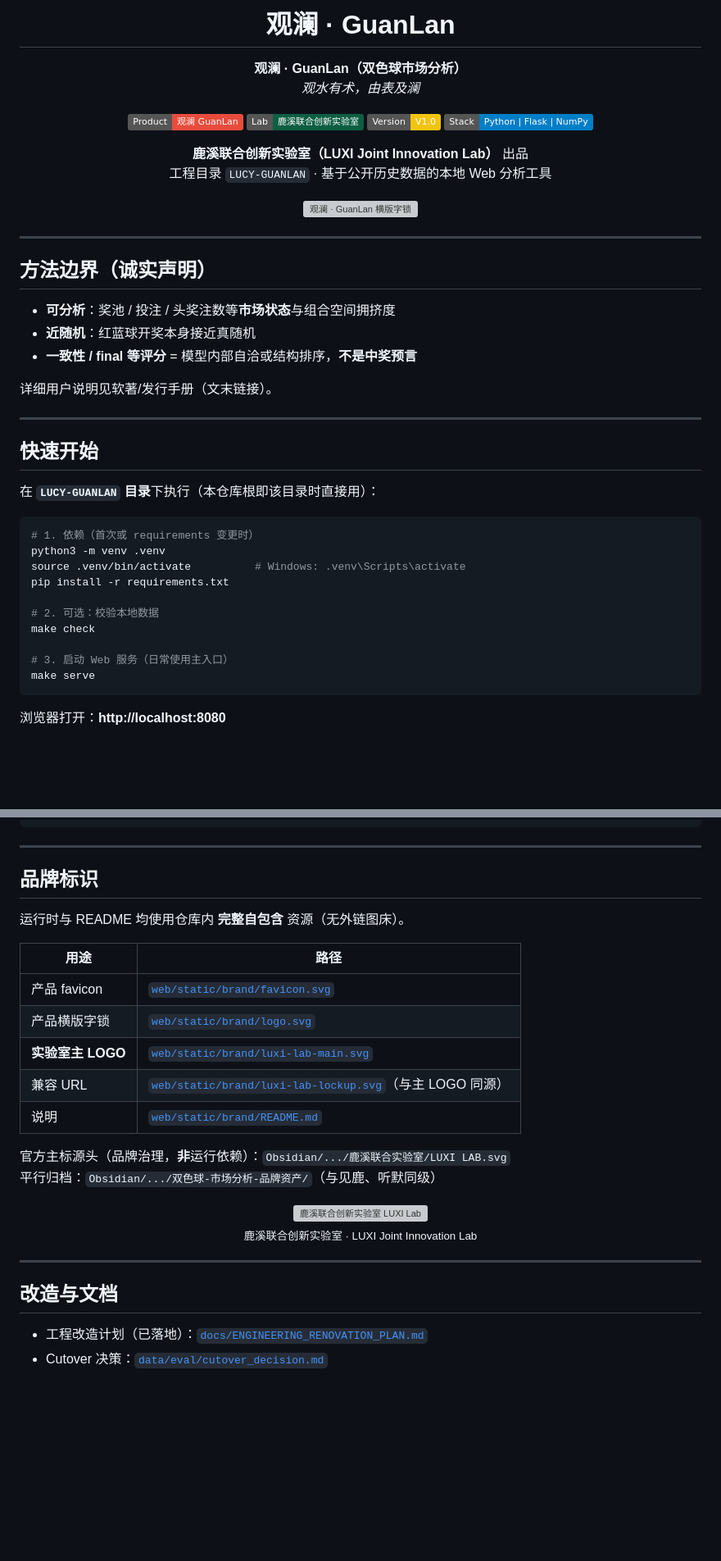
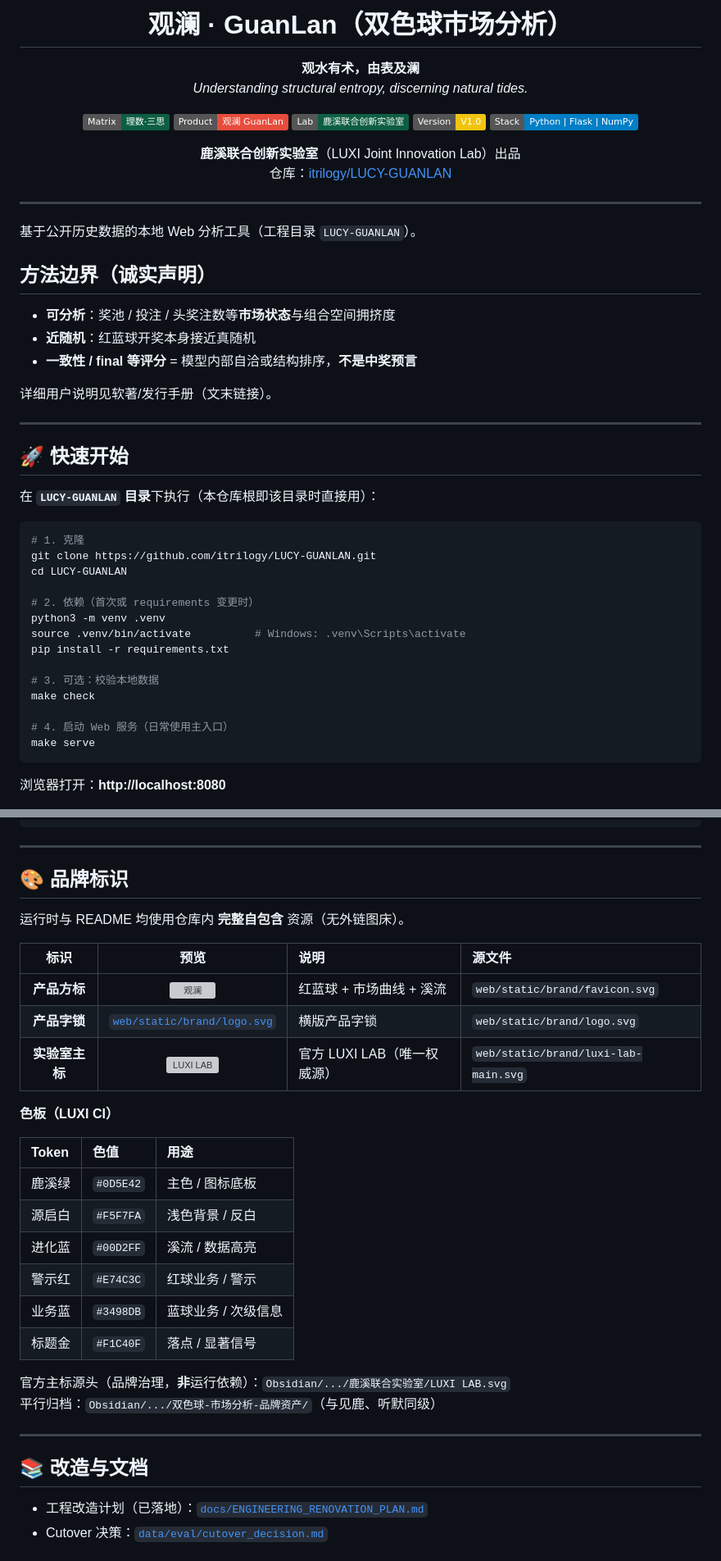
Before and after one commit to itrilogy/LUCY-GUANLAN, a Markdown page: README.md, 2 parts joined by grey strips. Shown at 82% size. GitHub-like rendering; badges without logos; blank space fills up the shorter version; grey boxes are pictures that could not be loaded.

Commit message:
docs: README 统一 LUXI 品牌范式（双标头部+色板+页脚）

````diff
--- a/README.md
+++ b/README.md
@@ -5,13 +5,14 @@
 </div>
 
-<h1 align="center">观澜 · GuanLan</h1>
+<h1 align="center">观澜 · GuanLan（双色球市场分析）</h1>
 
 <p align="center">
-  <strong>观澜 · GuanLan（双色球市场分析）</strong><br/>
-  <em>观水有术，由表及澜</em>
+  <strong>观水有术，由表及澜</strong><br/>
+  <em>Understanding structural entropy, discerning natural tides.</em>
 </p>
 
 <p align="center">
+  <img src="https://img.shields.io/badge/Matrix-理数%C2%B7三思-0D5E42" alt="matrix" />
   <img src="https://img.shields.io/badge/Product-观澜%20GuanLan-E74C3C" alt="product" />
   <img src="https://img.shields.io/badge/Lab-鹿溪联合创新实验室-0D5E42" alt="lab" />
   <img src="https://img.shields.io/badge/Version-V1.0-f1c40f" alt="version" />
@@ -19,15 +20,13 @@
 </p>
 
 <p align="center">
-  <b>鹿溪联合创新实验室（LUXI Joint Innovation Lab）</b> 出品<br/>
-  工程目录 <code>LUCY-GUANLAN</code> · 基于公开历史数据的本地 Web 分析工具
-</p>
-
-<p align="center">
-  <img src="web/static/brand/logo.svg" width="360" alt="观澜 · GuanLan 横版字锁" />
+  <b>鹿溪联合创新实验室</b>（LUXI Joint Innovation Lab）出品<br/>
+  仓库：<a href="https://github.com/itrilogy/LUCY-GUANLAN">itrilogy/LUCY-GUANLAN</a>
 </p>
 
 ---
+
+基于公开历史数据的本地 Web 分析工具（工程目录 `LUCY-GUANLAN`）。
 
 ## 方法边界（诚实声明）
 
@@ -39,20 +38,24 @@
 
 ---
 
-## 快速开始
+## 🚀 快速开始
 
 在 **`LUCY-GUANLAN` 目录**下执行（本仓库根即该目录时直接用）：
 
 ```bash
-# 1. 依赖（首次或 requirements 变更时）
+# 1. 克隆
+git clone https://github.com/itrilogy/LUCY-GUANLAN.git
+cd LUCY-GUANLAN
+
+# 2. 依赖（首次或 requirements 变更时）
 python3 -m venv .venv
 source .venv/bin/activate          # Windows: .venv\Scripts\activate
 pip install -r requirements.txt
 
-# 2. 可选：校验本地数据
+# 3. 可选：校验本地数据
 make check
 
-# 3. 启动 Web 服务（日常使用主入口）
+# 4. 启动 Web 服务（日常使用主入口）
 make serve
 ```
 
@@ -205,30 +208,33 @@ LUCY-GUANLAN/
 
 ---
 
-## 品牌标识
+## 🎨 品牌标识
 
 运行时与 README 均使用仓库内 **完整自包含** 资源（无外链图床）。
 
-| 用途 | 路径 |
-|------|------|
-| 产品 favicon | [`web/static/brand/favicon.svg`](web/static/brand/favicon.svg) |
-| 产品横版字锁 | [`web/static/brand/logo.svg`](web/static/brand/logo.svg) |
-| **实验室主 LOGO** | [`web/static/brand/luxi-lab-main.svg`](web/static/brand/luxi-lab-main.svg) |
-| 兼容 URL | [`web/static/brand/luxi-lab-lockup.svg`](web/static/brand/luxi-lab-lockup.svg)（与主 LOGO 同源） |
-| 说明 | [`web/static/brand/README.md`](web/static/brand/README.md) |
+| 标识 | 预览 | 说明 | 源文件 |
+| :---: | :---: | :--- | :--- |
+| **产品方标** | <img src="web/static/brand/favicon.svg" width="32" height="32" alt="观澜" /> | 红蓝球 + 市场曲线 + 溪流 | `web/static/brand/favicon.svg` |
+| **产品字锁** | [`web/static/brand/logo.svg`](web/static/brand/logo.svg) | 横版产品字锁 | `web/static/brand/logo.svg` |
+| **实验室主标** | <img src="web/static/brand/luxi-lab-main.svg" width="32" height="32" alt="LUXI LAB" /> | 官方 LUXI LAB（唯一权威源） | `web/static/brand/luxi-lab-main.svg` |
+
+**色板（LUXI CI）**
+
+| Token | 色值 | 用途 |
+| :--- | :--- | :--- |
+| 鹿溪绿 | `#0D5E42` | 主色 / 图标底板 |
+| 源启白 | `#F5F7FA` | 浅色背景 / 反白 |
+| 进化蓝 | `#00D2FF` | 溪流 / 数据高亮 |
+| 警示红 | `#E74C3C` | 红球业务 / 警示 |
+| 业务蓝 | `#3498DB` | 蓝球业务 / 次级信息 |
+| 标题金 | `#F1C40F` | 落点 / 显著信号 |
 
 官方主标源头（品牌治理，**非**运行依赖）：`Obsidian/.../鹿溪联合实验室/LUXI LAB.svg`
 平行归档：`Obsidian/.../双色球-市场分析-品牌资产/`（与见鹿、听默同级）
 
-<p align="center">
-  <img src="web/static/brand/luxi-lab-main.svg" width="120" height="120" alt="鹿溪联合创新实验室 LUXI Lab" />
-  <br/>
-  <sub>鹿溪联合创新实验室 · LUXI Joint Innovation Lab</sub>
-</p>
-
 ---
 
-## 改造与文档
+## 📚 改造与文档
 
 - 工程改造计划（已落地）：[`docs/ENGINEERING_RENOVATION_PLAN.md`](docs/ENGINEERING_RENOVATION_PLAN.md)
 - Cutover 决策：[`data/eval/cutover_decision.md`](data/eval/cutover_decision.md)
````
Also changed, not shown: other parts of README.md (+13 -12 lines).
